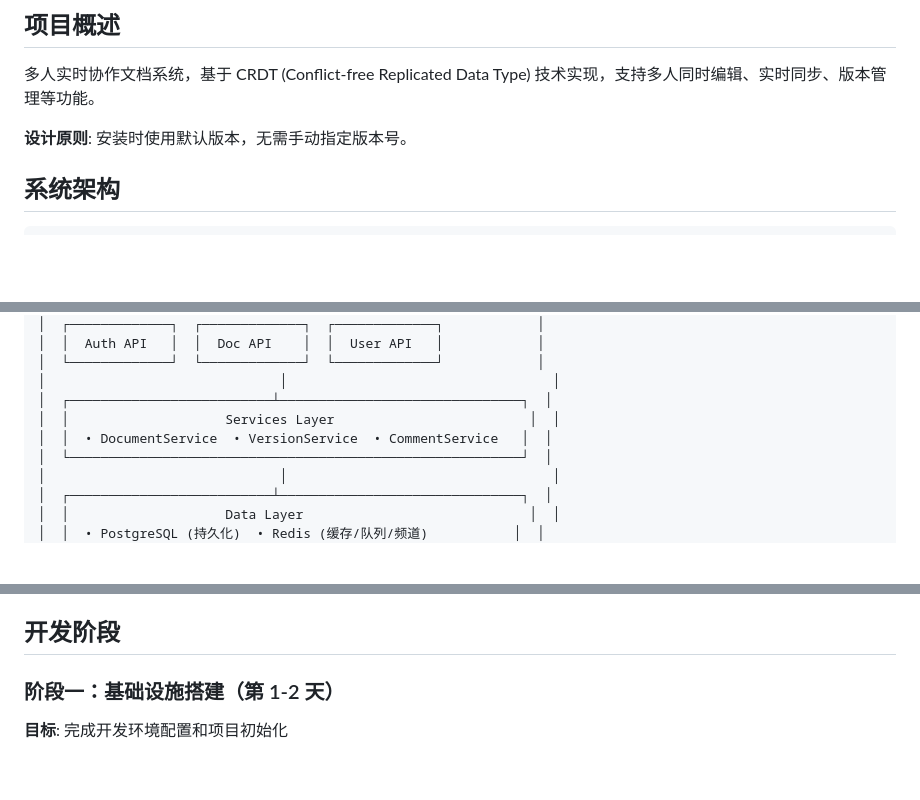
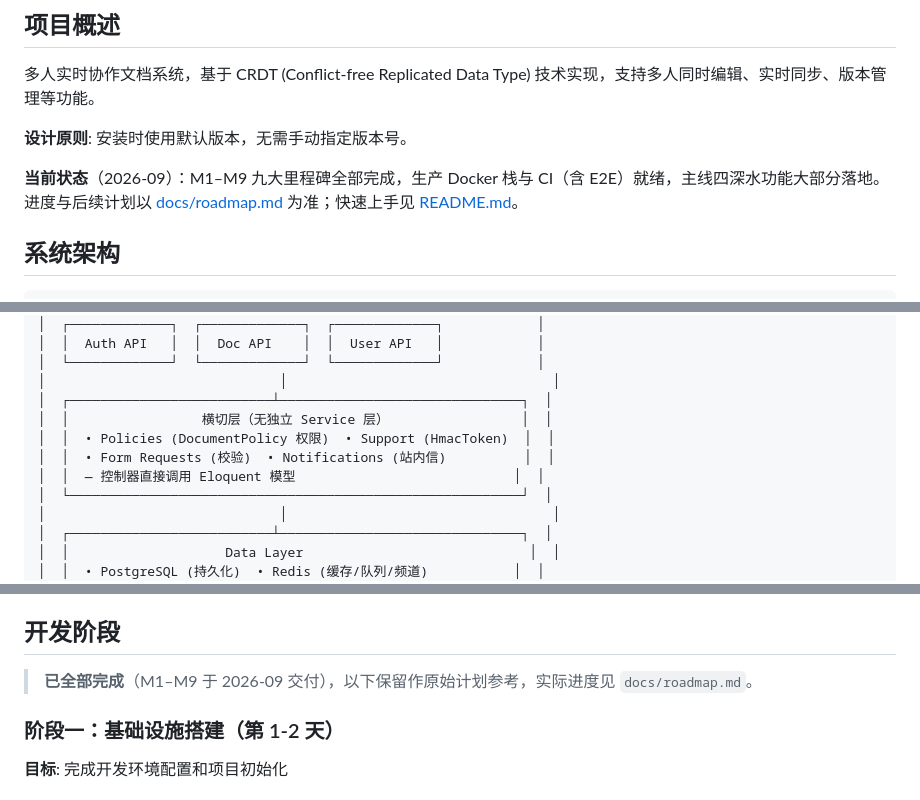
Before and after one commit to Jwlmn/collab-doc, a Markdown page: CLAUDE.md, 3 parts joined by grey strips. Drawn GitHub-style; blank space fills up the shorter version.

```diff
--- a/CLAUDE.md
+++ b/CLAUDE.md
@@ -7,6 +7,8 @@
 多人实时协作文档系统，基于 CRDT (Conflict-free Replicated Data Type) 技术实现，支持多人同时编辑、实时同步、版本管理等功能。
 
 **设计原则**: 安装时使用默认版本，无需手动指定版本号。
+
+**当前状态**（2026-09）：M1–M9 九大里程碑全部完成，生产 Docker 栈与 CI（含 E2E）就绪，主线四深水功能大部分落地。进度与后续计划以 [docs/roadmap.md](./docs/roadmap.md) 为准；快速上手见 [README.md](./README.md)。
 
 ## 系统架构
 
@@ -48,8 +50,10 @@
 │  └─────────────┘  └─────────────┘  └─────────────┘            │
 │                              │                                  │
 │  ┌──────────────────────────┴───────────────────────────────┐  │
-│  │                    Services Layer                         │  │
-│  │  • DocumentService  • VersionService  • CommentService   │  │
+│  │                 横切层（无独立 Service 层）                 │  │
+│  │  • Policies (DocumentPolicy 权限)  • Support (HmacToken)  │  │
+│  │  • Form Requests (校验)  • Notifications (站内信)          │  │
+│  │  — 控制器直接调用 Eloquent 模型                            │  │
 │  └──────────────────────────────────────────────────────────┘  │
 │                              │                                  │
 │  ┌──────────────────────────┴───────────────────────────────┐  │
@@ -140,6 +144,8 @@ Docker:
 
 ## 开发阶段
 
+> **已全部完成**（M1–M9 于 2026-09 交付），以下保留作原始计划参考，实际进度见 `docs/roadmap.md`。
+
 ### 阶段一：基础设施搭建（第 1-2 天）
 
 **目标**: 完成开发环境配置和项目初始化
```
Also changed, not shown: README.md (added, +84 -0 lines), docs/roadmap.md (+15 -13 lines).
